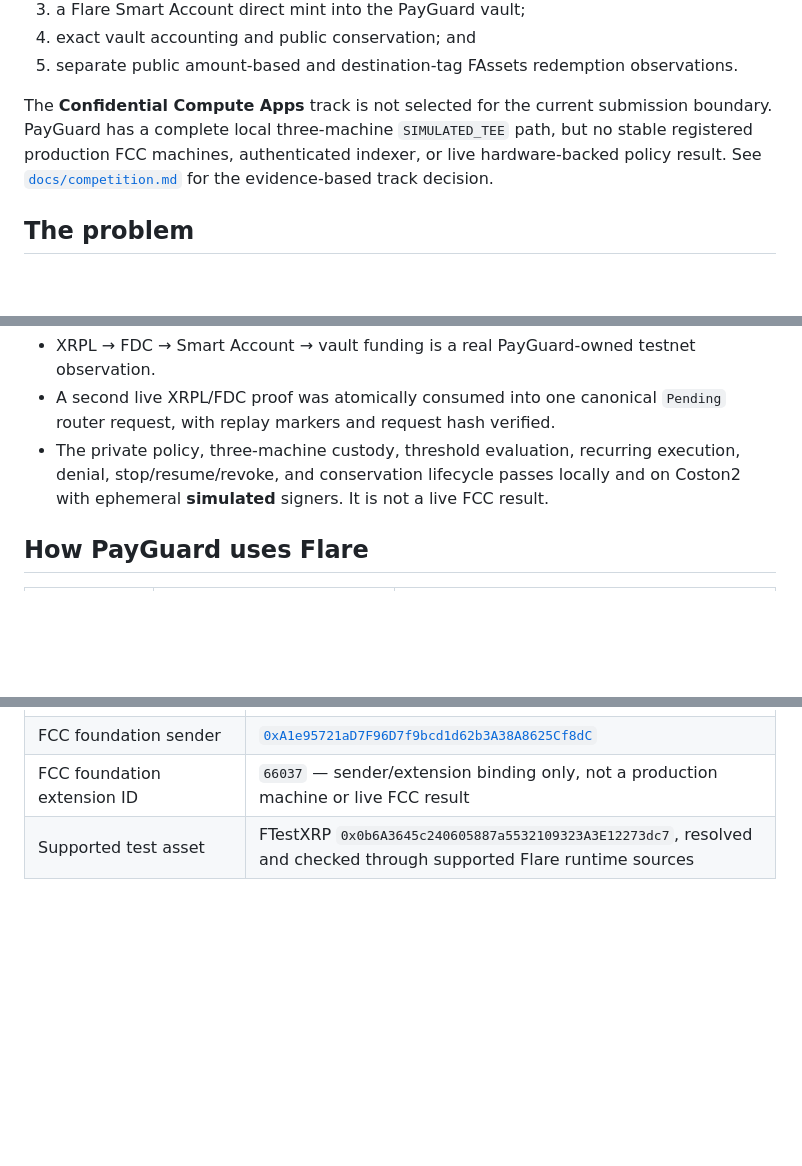
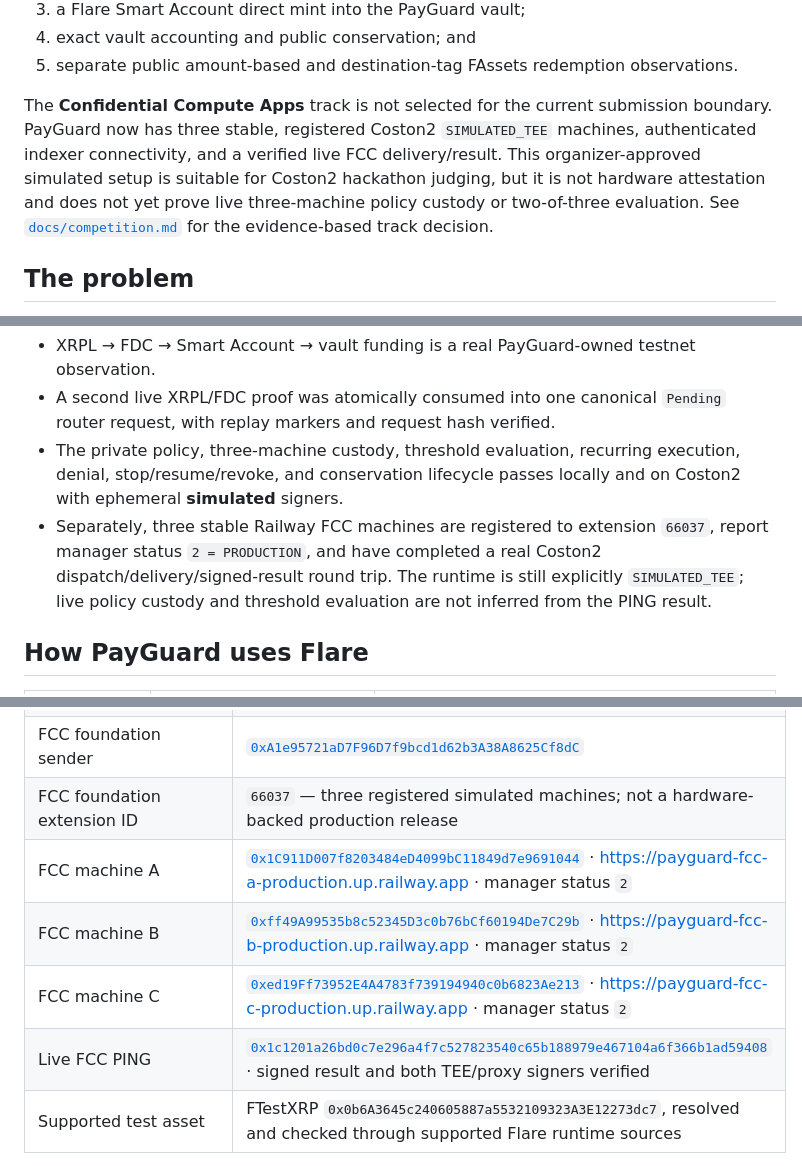
Before and after one commit to minhleeee123/xrp-payguard, a Markdown page: README.md, 3 parts joined by grey strips. GitHub-like rendering; blank space fills up the shorter version.

```diff
--- a/README.md
+++ b/README.md
@@ -48,9 +48,11 @@ testnet XRP interoperability path:
    observations.
 
 The **Confidential Compute Apps** track is not selected for the current
-submission boundary. PayGuard has a complete local three-machine
-`SIMULATED_TEE` path, but no stable registered production FCC machines,
-authenticated indexer, or live hardware-backed policy result. See
+submission boundary. PayGuard now has three stable, registered Coston2
+`SIMULATED_TEE` machines, authenticated indexer connectivity, and a verified
+live FCC delivery/result. This organizer-approved simulated setup is suitable
+for Coston2 hackathon judging, but it is not hardware attestation and does not
+yet prove live three-machine policy custody or two-of-three evaluation. See
 [`docs/competition.md`](docs/competition.md) for the evidence-based track
 decision.
 
@@ -97,8 +99,12 @@ different assurance levels:
   `Pending` router request, with replay markers and request hash verified.
 - The private policy, three-machine custody, threshold evaluation, recurring
   execution, denial, stop/resume/revoke, and conservation lifecycle passes
-  locally and on Coston2 with ephemeral **simulated** signers. It is not a live
-  FCC result.
+  locally and on Coston2 with ephemeral **simulated** signers.
+- Separately, three stable Railway FCC machines are registered to extension
+  `66037`, report manager status `2 = PRODUCTION`, and have completed a real
+  Coston2 dispatch/delivery/signed-result round trip. The runtime is still
+  explicitly `SIMULATED_TEE`; live policy custody and threshold evaluation are
+  not inferred from the PING result.
 
 ## How PayGuard uses Flare
 
@@ -177,5 +185,9 @@ hashes, wiring, and the exact source commit used for each deployment.
 | FCC foundation sender | [`0xA1e95721aD7F96D7f9bcd1d62b3A38A8625Cf8dC`](https://coston2-explorer.flare.network/address/0xA1e95721aD7F96D7f9bcd1d62b3A38A8625Cf8dC) |
-| FCC foundation extension ID | `66037` — sender/extension binding only, not a production machine or live FCC result |
+| FCC foundation extension ID | `66037` — three registered simulated machines; not a hardware-backed production release |
+| FCC machine A | [`0x1C911D007f8203484eD4099bC11849d7e9691044`](https://coston2-systems-explorer.flare.network/tee/objects) · <https://payguard-fcc-a-production.up.railway.app> · manager status `2` |
+| FCC machine B | [`0xff49A99535b8c52345D3c0b76bCf60194De7C29b`](https://coston2-systems-explorer.flare.network/tee/objects) · <https://payguard-fcc-b-production.up.railway.app> · manager status `2` |
+| FCC machine C | [`0xed19Ff73952E4A4783f739194940c0b6823Ae213`](https://coston2-systems-explorer.flare.network/tee/objects) · <https://payguard-fcc-c-production.up.railway.app> · manager status `2` |
+| Live FCC PING | [`0x1c1201a26bd0c7e296a4f7c527823540c65b188979e467104a6f366b1ad59408`](https://coston2-explorer.flare.network/tx/0x1c1201a26bd0c7e296a4f7c527823540c65b188979e467104a6f366b1ad59408) · signed result and both TEE/proxy signers verified |
 | Supported test asset | FTestXRP `0x0b6A3645c240605887a5532109323A3E12273dc7`, resolved and checked through supported Flare runtime sources |
 
 The fully interactive hackathon demo is deliberately isolated from those
```
Also changed, not shown: other parts of README.md (+25 -17 lines).
